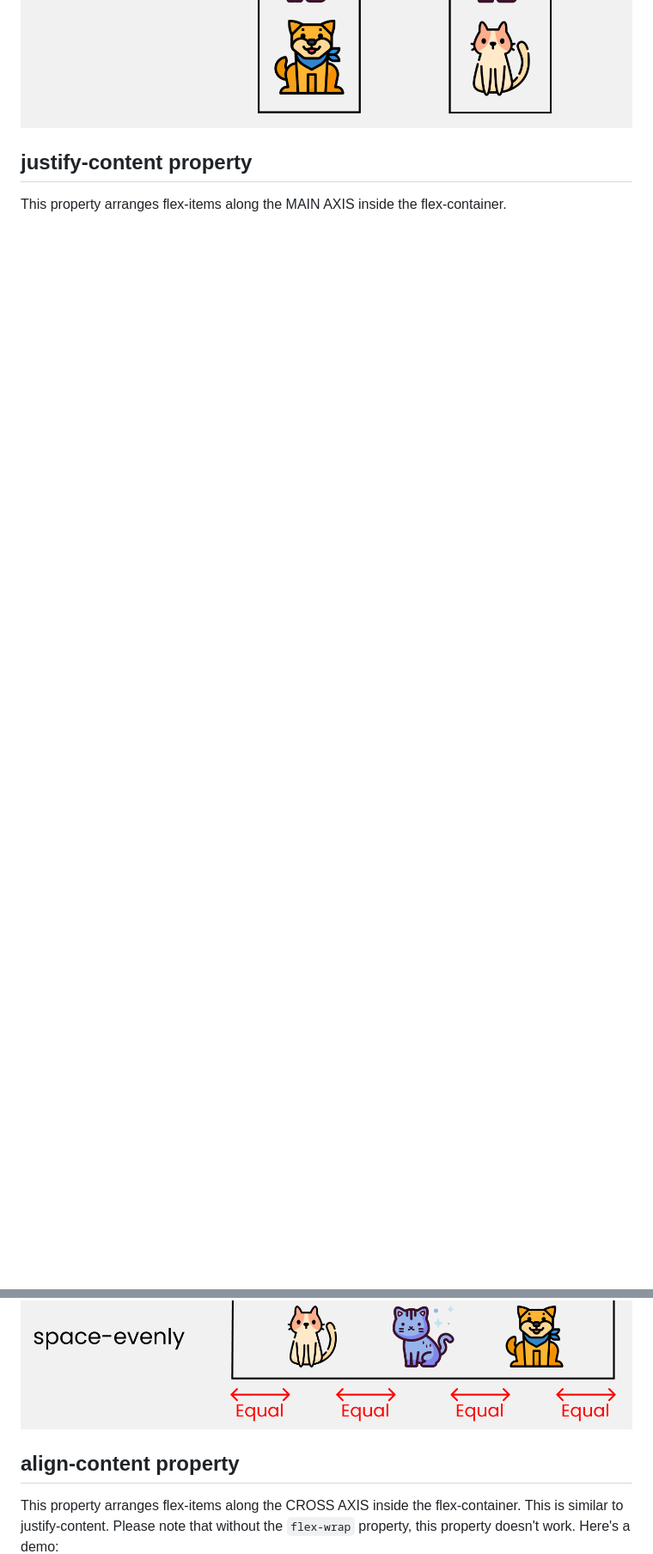
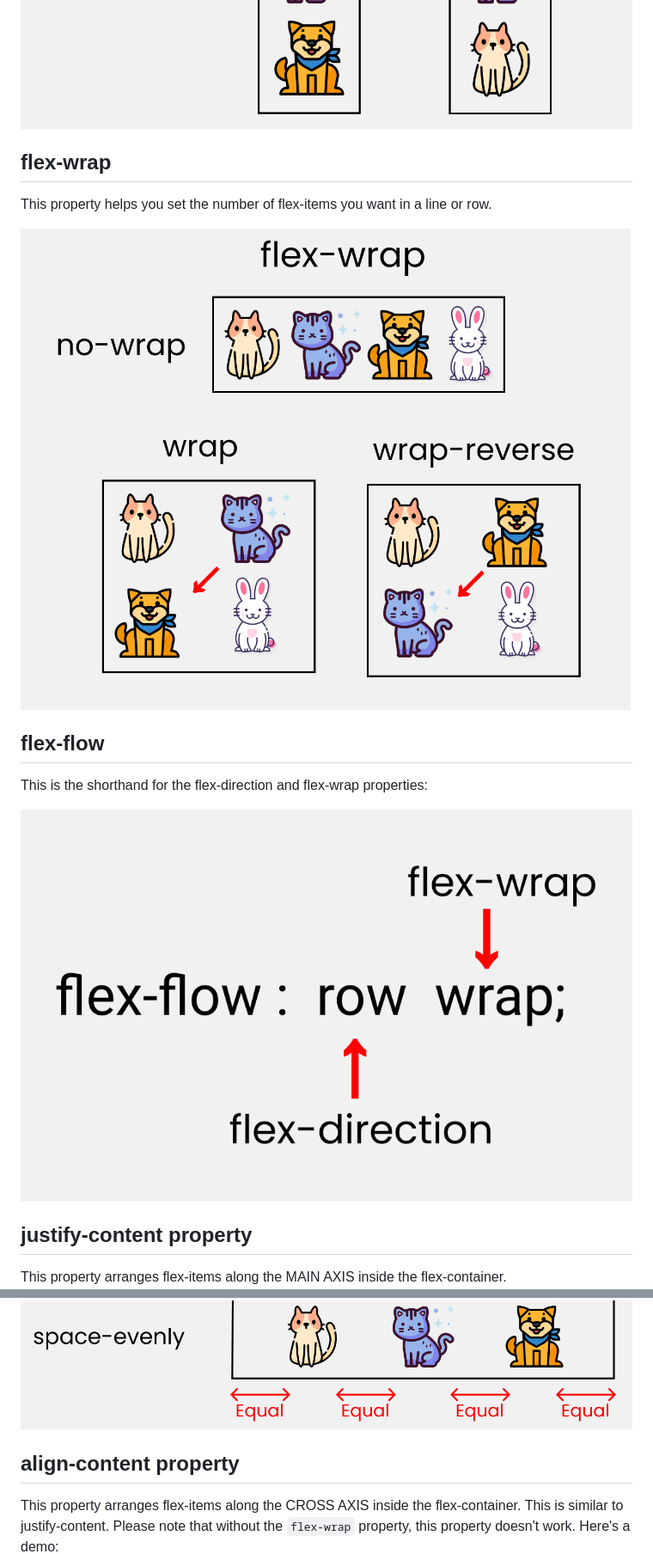
Before and after one commit to sakibcy/responsive-web-design, a Markdown page: README.md, 2 parts joined by grey strips. Shown: that part at 86% size. Drawn GitHub-style; pictures changed too: readMeImages/flex-flow.png (added), readMeImages/flex-warp.png (added); blank space fills up the shorter version.

Commit message:
flex-flow , grow, warp

````diff
--- a/README.md
+++ b/README.md
@@ -29,15 +32,28 @@ This property allows us to set the direction and orientation in which our flex-i
 <img src='./readMeImages/flexDirectionRow.png' />
 <img src='./readMeImages/flexDirectionColumn.png' />
 
+## flex-wrap
+
+This property helps you set the number of flex-items you want in a line or row.
+
+<img src="./readMeImages/flex-warp.png" />
+
+## flex-flow
+
+This is the shorthand for the flex-direction and flex-wrap properties:
+
+<img src="./readMeImages/flex-flow.png" />
+
 ## justify-content property
+
 This property arranges flex-items along the MAIN AXIS inside the flex-container.
 <img src='./readMeImages/justifyContent.png' />
 <img src='./readMeImages/justifyContentSpace.png' />
 
+## align-content property
 
-## align-content property
 This property arranges flex-items along the CROSS AXIS inside the flex-container. This is similar to justify-content.
-Please note that without the ```flex-wrap``` property, this property doesn't work. Here's a demo:
+Please note that without the `flex-wrap` property, this property doesn't work. Here's a demo:
 <img src='./readMeImages/alignContent.png' />
 <img src='./readMeImages/alignContentSpace.png' />
 
````
Also changed, not shown: other parts of README.md (+76 -31 lines), readMeImages/flex-grow.png (added), readMeImages/flex-shorthand.png (added), 1 other file.
